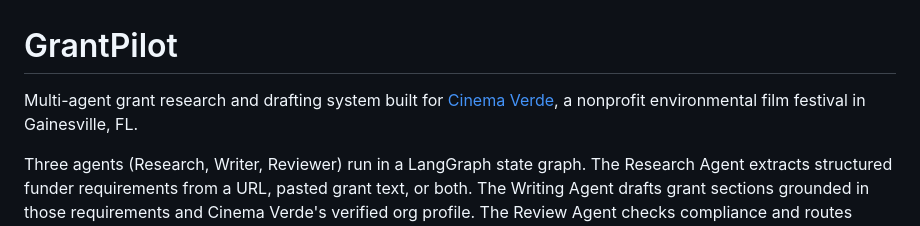
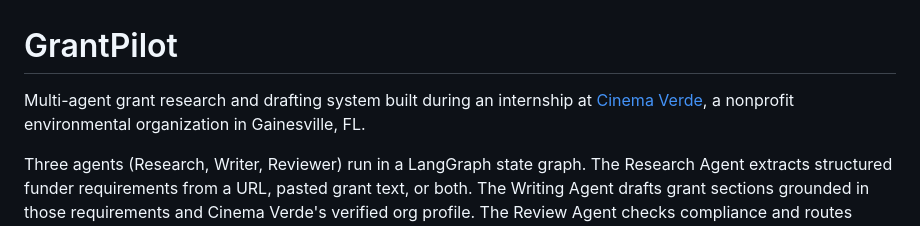
Before and after one commit to evanastevska/GrantPilot_Agent, a Markdown page: README.md, the part around the change. Drawn GitHub-style.

```diff
--- a/README.md
+++ b/README.md
@@ -1,6 +1,6 @@
 # GrantPilot
 
-Multi-agent grant research and drafting system built for [Cinema Verde](https://www.cinemaverde.org/), a nonprofit environmental film festival in Gainesville, FL.
+Multi-agent grant research and drafting system built during an internship at [Cinema Verde](https://www.cinemaverde.org/), a nonprofit environmental organization in Gainesville, FL.
 
 Three agents (Research, Writer, Reviewer) run in a LangGraph state graph. The Research Agent extracts structured funder requirements from a URL, pasted grant text, or both. The Writing Agent drafts grant sections grounded in those requirements and Cinema Verde's verified org profile. The Review Agent checks compliance and routes revision feedback back to the right agent. Final output saves to a formatted Google Doc.
 
```
